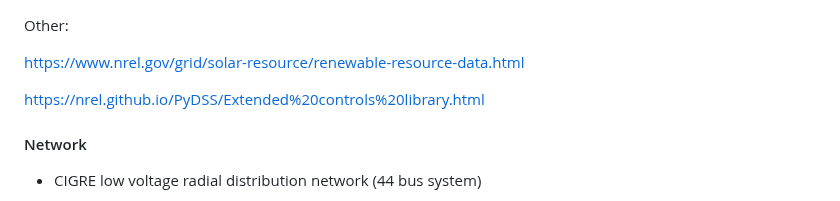
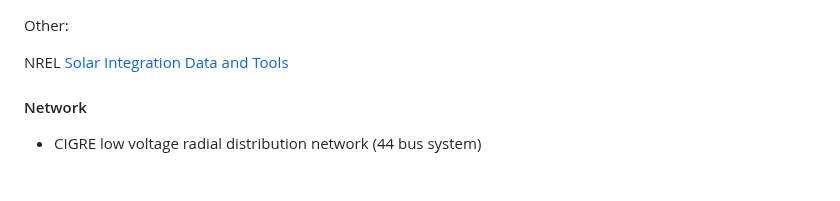
Before and after one commit to d-vf/P2PEnergyTrading, a Markdown page: README.md, the part around the change. Rendered like a GitHub page; blank space fills up the shorter version.

```diff
--- a/README.md
+++ b/README.md
@@ -70,9 +70,8 @@ Solar https://globalsolaratlas.info/map (assuming 3kWp)
 
 Other:
 
-https://www.nrel.gov/grid/solar-resource/renewable-resource-data.html
+NREL [Solar Integration Data and Tools](https://www.nrel.gov/grid/solar-resource/renewable-resource-data.html)
 
-https://nrel.github.io/PyDSS/Extended%20controls%20library.html
 
 #### Network
 
```
